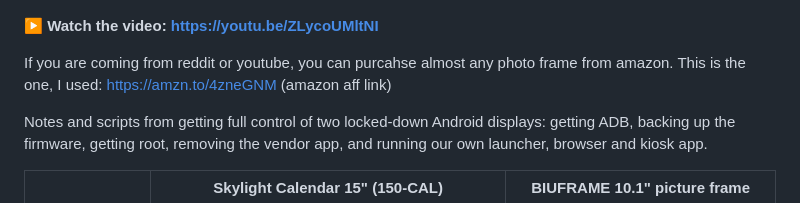
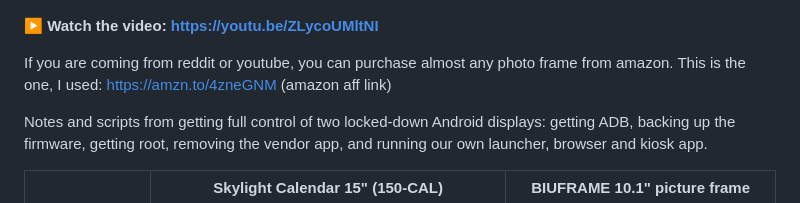
Before and after one commit to wesbos/photo-frame-dashboard, a Markdown page: README.md, the part around the change. Drawn GitHub-style.

```diff
--- a/README.md
+++ b/README.md
@@ -4,7 +4,7 @@
 
 ▶️ **Watch the video: [https://youtu.be/ZLycoUMltNI](https://youtu.be/ZLycoUMltNI)**
 
-If you are coming from reddit or youtube, you can purcahse almost any photo frame from amazon. This is the one, I used: [https://amzn.to/4zneGNM](https://amzn.to/4zneGNM) (amazon aff link)
+If you are coming from reddit or youtube, you can purchase almost any photo frame from amazon. This is the one, I used: [https://amzn.to/4zneGNM](https://amzn.to/4zneGNM) (amazon aff link)
 
 Notes and scripts from getting full control of two locked-down Android displays: getting ADB,
 backing up the firmware, getting root, removing the vendor app, and running our own launcher,
```
